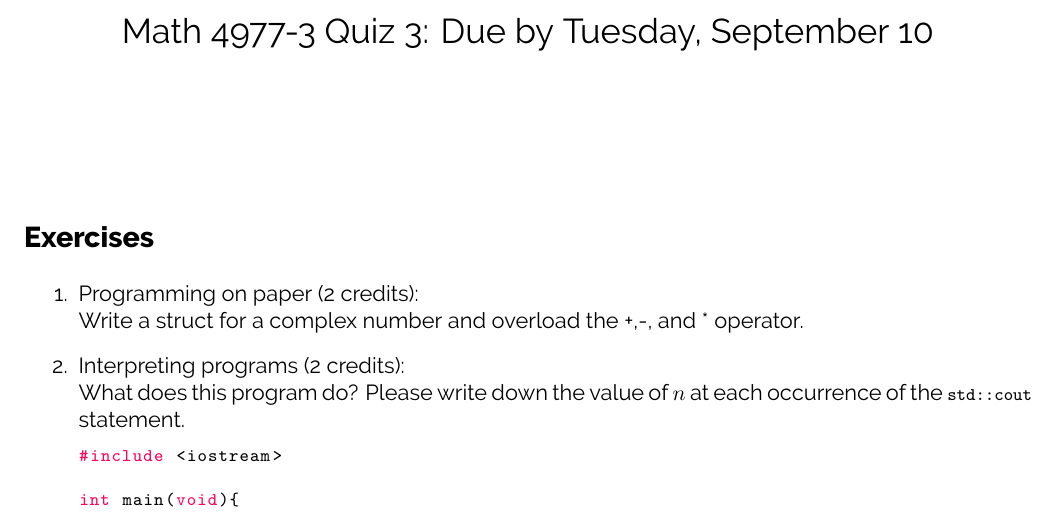
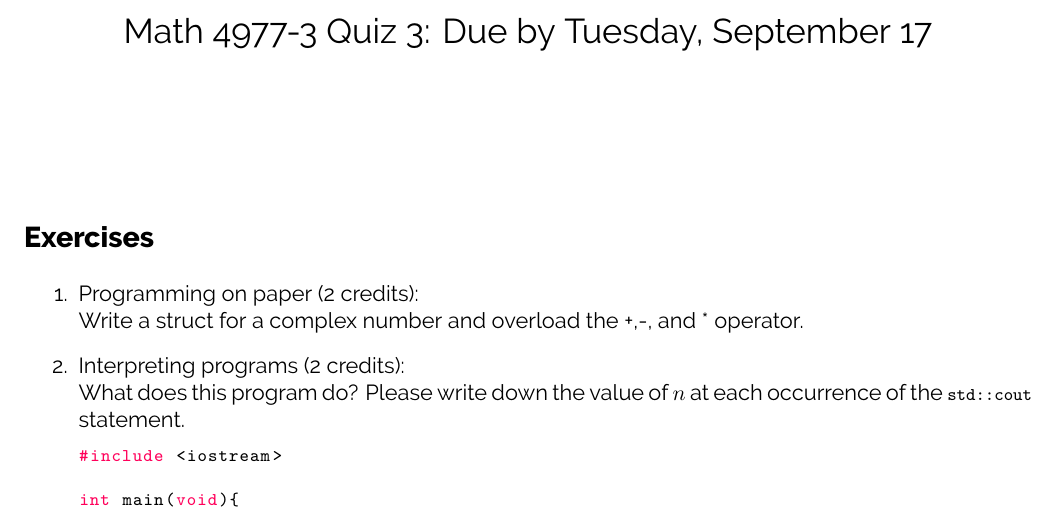
Before and after one commit to diehlpkteaching/ParallelComputationMathExercise, a LaTeX problem sheet (exercise3.tex): part of page 1 of 2, cut so that both start at the same text. Compiled offline with XeLaTeX.

Commit message:
Update the deadline

```diff
--- a/exercise3.tex
+++ b/exercise3.tex
@@ -39,7 +39,7 @@
 
 % ========== Edit your name here
 %\author{Your Name}
-\title{\coursename~Quiz 3: Due by Tuesday, September 10}
+\title{\coursename~Quiz 3: Due by Tuesday, September 17}
 \date{}
 \maketitle
 
```
